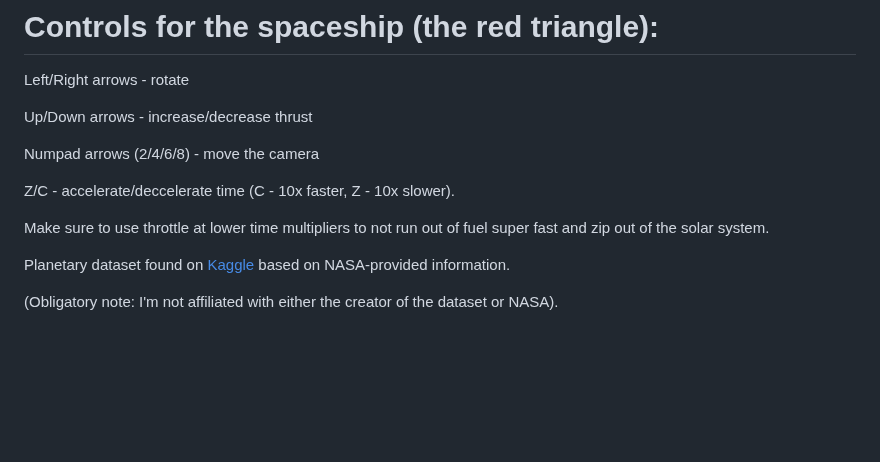
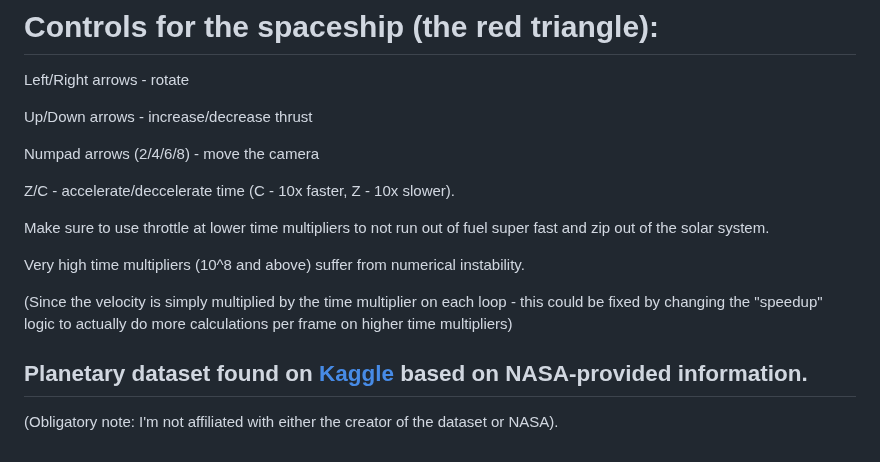
Before and after one commit to AdrianKlessa/Planets, a Markdown page: README.md, the part around one of its changes. Rendered like a GitHub page; blank space fills up the shorter version.

```diff
--- a/README.md
+++ b/README.md
@@ -47,6 +49,11 @@ Z/C - accelerate/deccelerate time (C - 10x faster, Z - 10x slower).
 
 Make sure to use throttle at lower time multipliers to not run out of fuel super fast and zip out of the solar system.
 
-Planetary dataset found on [Kaggle](https://www.kaggle.com/datasets/iamsouravbanerjee/planet-dataset) based on NASA-provided information.
+Very high time multipliers (10^8 and above) suffer from numerical instability.
+
+(Since the velocity is simply multiplied by the time multiplier on each loop - this could be fixed by changing the "speedup" logic to actually do more calculations per frame on higher time multipliers)
+
+
+## Planetary dataset found on [Kaggle](https://www.kaggle.com/datasets/iamsouravbanerjee/planet-dataset) based on NASA-provided information.
 
 (Obligatory note: I'm not affiliated with either the creator of the dataset or NASA).
```
Also changed, not shown: other parts of README.md (+3 -1 lines).
